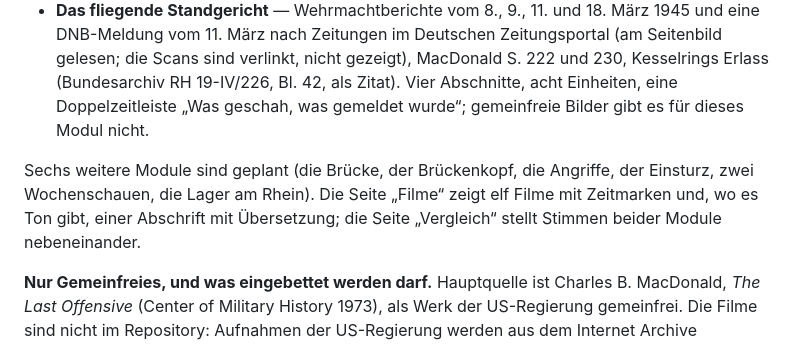
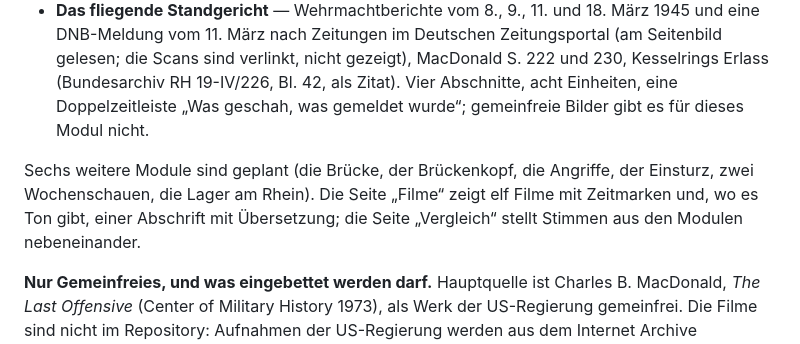
Before and after one commit to pantaleonfassbender-coder/One-Bridge-Two-Newsreels, a Markdown page: README.md, the part around the change. GitHub-like rendering.

Commit message:
README: Vergleichsseite
Co-Authored-By: Claude Opus 5.5 <noreply@anthropic.com>

```diff
--- a/README.md
+++ b/README.md
@@ -10,7 +10,7 @@ Ein zweisprachiger Quellenapparat zur Brücke von Remagen, 7. bis 17. März 1945
 - **Warum sie stand** — MacDonald, S. 209–216 und 230, die deutsche Seite nach Hechlers Studie: Befehlswege, Schellers Fahrt, der Sprengplan und der Befehl des OKW, Bratge am Vormittag, der Tunnel, die Erklärungen. Sechs Abschnitte, 22 Einheiten, zwei Tafeln und ein Schema der Befehlswege.
 - **Das fliegende Standgericht** — Wehrmachtberichte vom 8., 9., 11. und 18. März 1945 und eine DNB-Meldung vom 11. März nach Zeitungen im Deutschen Zeitungsportal (am Seitenbild gelesen; die Scans sind verlinkt, nicht gezeigt), MacDonald S. 222 und 230, Kesselrings Erlass (Bundesarchiv RH 19-IV/226, Bl. 42, als Zitat). Vier Abschnitte, acht Einheiten, eine Doppelzeitleiste „Was geschah, was gemeldet wurde“; gemeinfreie Bilder gibt es für dieses Modul nicht.
 
-Sechs weitere Module sind geplant (die Brücke, der Brückenkopf, die Angriffe, der Einsturz, zwei Wochenschauen, die Lager am Rhein). Die Seite „Filme“ zeigt elf Filme mit Zeitmarken und, wo es Ton gibt, einer Abschrift mit Übersetzung; die Seite „Vergleich“ stellt Stimmen beider Module nebeneinander.
+Sechs weitere Module sind geplant (die Brücke, der Brückenkopf, die Angriffe, der Einsturz, zwei Wochenschauen, die Lager am Rhein). Die Seite „Filme“ zeigt elf Filme mit Zeitmarken und, wo es Ton gibt, einer Abschrift mit Übersetzung; die Seite „Vergleich“ stellt Stimmen aus den Modulen nebeneinander.
 
 **Nur Gemeinfreies, und was eingebettet werden darf.** Hauptquelle ist Charles B. MacDonald, *The Last Offensive* (Center of Military History 1973), als Werk der US-Regierung gemeinfrei. Die Filme sind nicht im Repository: Aufnahmen der US-Regierung werden aus dem Internet Archive eingebettet, britische Wochenschauen nur über den offiziellen YouTube-Kanal ihrer Rechteinhaber, beide erst auf Klick. Die Deutsche Wochenschau wird weder gezeigt noch eingebettet. Geschützte Darstellungen (Hechler 1957, der Spielfilm von 1969, die neuere Forschung) werden nur referiert.
 
```
